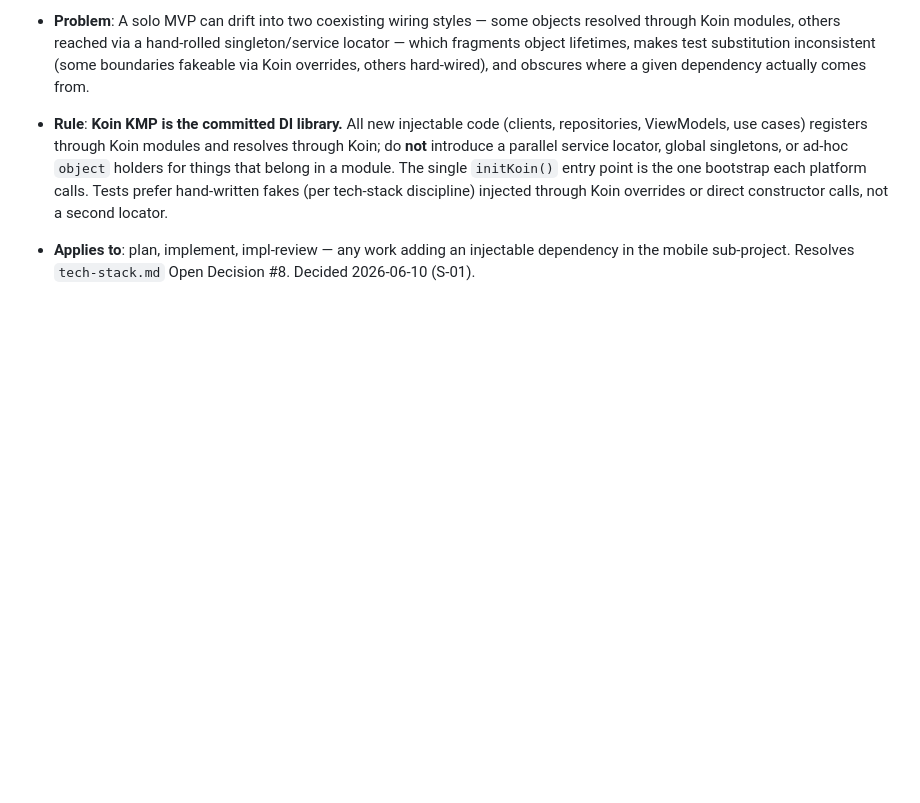
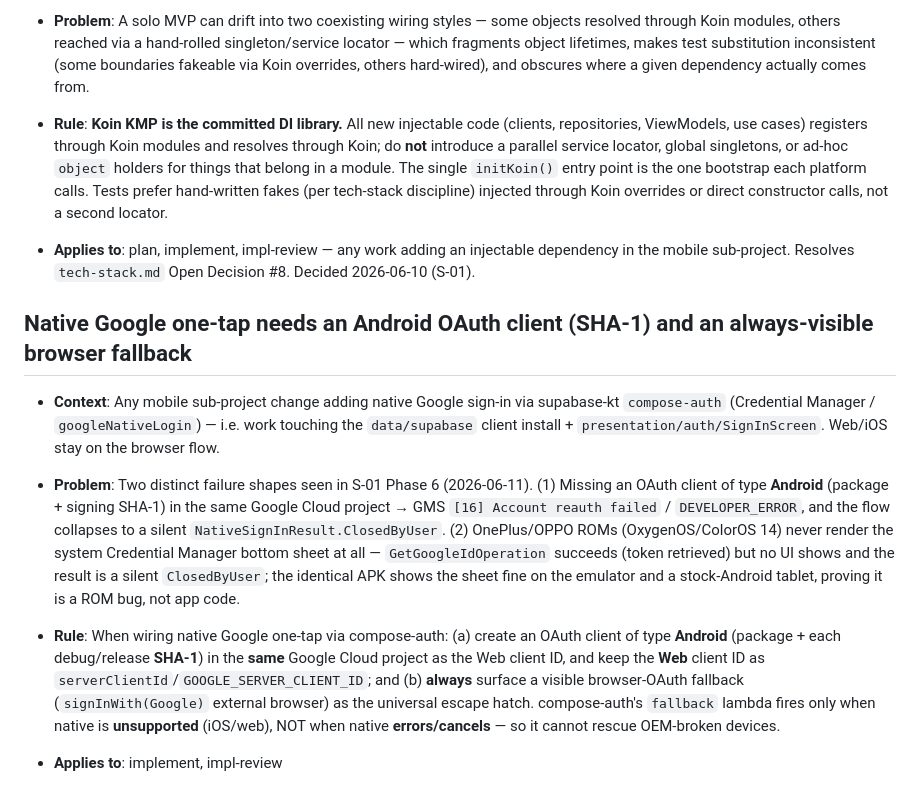
Before and after one commit to Rafau-18/SmartChessboard, a Markdown page: context/foundation/lessons.md, the part around the change. Drawn GitHub-style; blank space fills up the shorter version.

Commit message:
docs(google-signin): add native Google one-tap requirements and fallback guidance for Android

```diff
--- a/context/foundation/lessons.md
+++ b/context/foundation/lessons.md
@@ -73,3 +73,13 @@ This file is not sorted, deduplicated, or reorganized when new entries land —
 - **Rule**: **Koin KMP is the committed DI library.** All new injectable code (clients, repositories, ViewModels, use cases) registers through Koin modules and resolves through Koin; do **not** introduce a parallel service locator, global singletons, or ad-hoc `object` holders for things that belong in a module. The single `initKoin()` entry point is the one bootstrap each platform calls. Tests prefer hand-written fakes (per tech-stack discipline) injected through Koin overrides or direct constructor calls, not a second locator.
 
 - **Applies to**: plan, implement, impl-review — any work adding an injectable dependency in the mobile sub-project. Resolves `tech-stack.md` Open Decision #8. Decided 2026-06-10 (S-01).
+
+## Native Google one-tap needs an Android OAuth client (SHA-1) and an always-visible browser fallback
+
+- **Context**: Any mobile sub-project change adding native Google sign-in via supabase-kt `compose-auth` (Credential Manager / `googleNativeLogin`) — i.e. work touching the `data/supabase` client install + `presentation/auth/SignInScreen`. Web/iOS stay on the browser flow.
+
+- **Problem**: Two distinct failure shapes seen in S-01 Phase 6 (2026-06-11). (1) Missing an OAuth client of type **Android** (package + signing SHA-1) in the same Google Cloud project → GMS `[16] Account reauth failed` / `DEVELOPER_ERROR`, and the flow collapses to a silent `NativeSignInResult.ClosedByUser`. (2) OnePlus/OPPO ROMs (OxygenOS/ColorOS 14) never render the system Credential Manager bottom sheet at all — `GetGoogleIdOperation` succeeds (token retrieved) but no UI shows and the result is a silent `ClosedByUser`; the identical APK shows the sheet fine on the emulator and a stock-Android tablet, proving it is a ROM bug, not app code.
+
+- **Rule**: When wiring native Google one-tap via compose-auth: (a) create an OAuth client of type **Android** (package + each debug/release **SHA-1**) in the **same** Google Cloud project as the Web client ID, and keep the **Web** client ID as `serverClientId`/`GOOGLE_SERVER_CLIENT_ID`; and (b) **always** surface a visible browser-OAuth fallback (`signInWith(Google)` external browser) as the universal escape hatch. compose-auth's `fallback` lambda fires only when native is **unsupported** (iOS/web), NOT when native **errors/cancels** — so it cannot rescue OEM-broken devices.
+
+- **Applies to**: implement, impl-review
```
